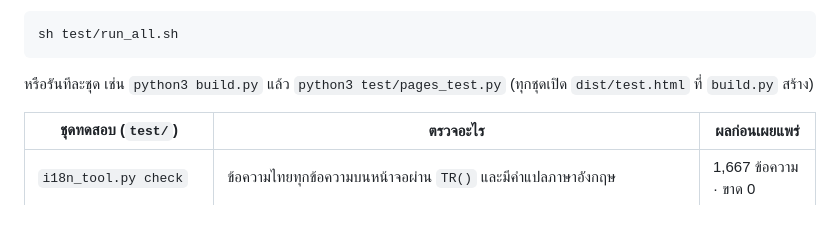
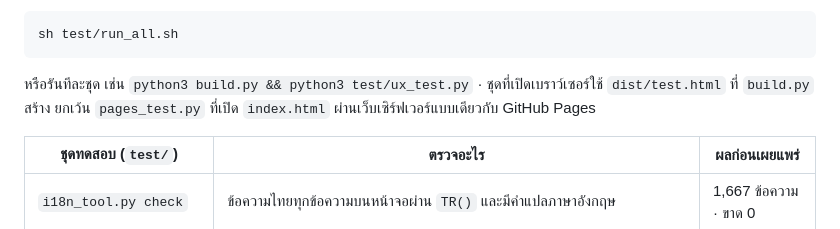
Before and after one commit to chayuton/thaipyblocks, a Markdown page: README.md, the part around the change. Rendered like a GitHub page.

Commit message:
README: say which page each browser test opens
Co-Authored-By: Claude Opus 5.5 <noreply@anthropic.com>
Claude-Session: https://claude.ai/code/session_019jGN46fZ5i65UhPt1Mfbrh

````diff
--- a/README.md
+++ b/README.md
@@ -145,7 +145,8 @@ python3 -m playwright install chromium
 sh test/run_all.sh
 ```
 
-หรือรันทีละชุด เช่น `python3 build.py` แล้ว `python3 test/pages_test.py` (ทุกชุดเปิด `dist/test.html` ที่ `build.py` สร้าง)
+หรือรันทีละชุด เช่น `python3 build.py && python3 test/ux_test.py` · ชุดที่เปิดเบราว์เซอร์ใช้ `dist/test.html` ที่ `build.py` สร้าง
+ยกเว้น `pages_test.py` ที่เปิด `index.html` ผ่านเว็บเซิร์ฟเวอร์แบบเดียวกับ GitHub Pages
 
 | ชุดทดสอบ (`test/`) | ตรวจอะไร | ผลก่อนเผยแพร่ |
 | --- | --- | --- |
````
